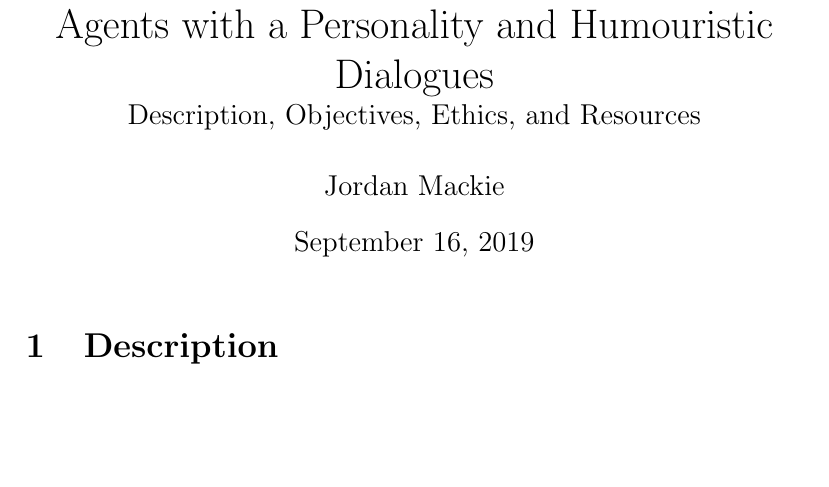
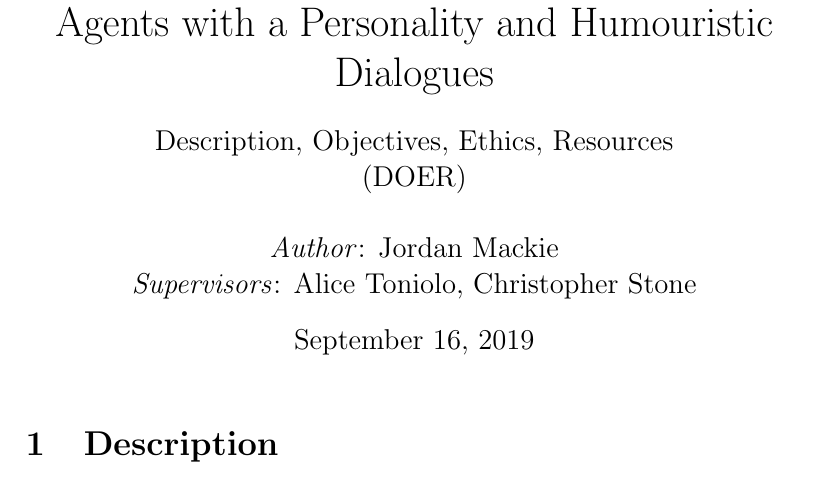
Before and after one commit to TheDuckGoesQuark/UnconventionalChess, a LaTeX document (Docs/doer/doer.tex): part of page 1 of 2, cut so that both start at the same text, the shorter picture padded with empty space. Compiled offline with pdfLaTeX.

Commit message:
Added supervisors to doer

```diff
--- a/Docs/doer/doer.tex
+++ b/Docs/doer/doer.tex
@@ -4,17 +4,18 @@
 
 \title{%
   A Strategy Video-Game for Collaborative Agents with a Personality and Humouristic Dialogues \\
-  \large Description, Objectives, Ethics, and Resources \\}
+  \vspace{5mm}
+  \large Description, Objectives, Ethics, Resources \\
+  \large (DOER) \\}
 
-\author{Jordan Mackie}
+\author{\textit{Author}: Jordan Mackie \and
+{\textit{Supervisors}: Alice Toniolo, Christopher Stone}}
 
 \date{\today}
 
 \begin{document}
 
 \maketitle
-
-
 
 \section{Description}
 
```
Also changed, not shown: Docs/doer/doer.pdf.
